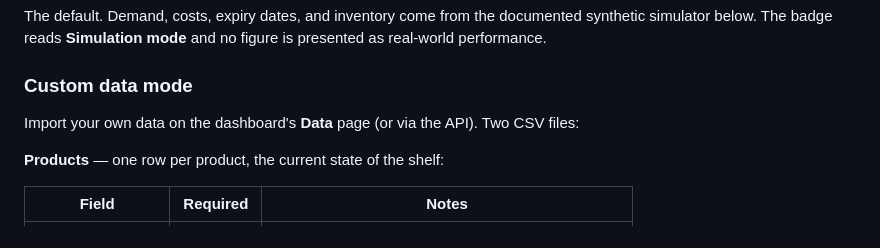
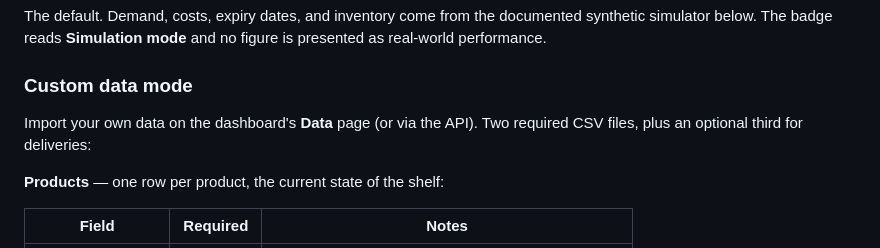
Before and after one commit to Solly2201/Self-Shelf, a Markdown page: README.md, the part around the change. Rendered like a GitHub page.

Commit message:
Polish custom-data wording and add v1.1.0 release notes

```diff
--- a/README.md
+++ b/README.md
@@ -240,7 +240,7 @@ The default. Demand, costs, expiry dates, and inventory come from the documented
 
 ### Custom data mode
 
-Import your own data on the dashboard's **Data** page (or via the API). Two CSV files:
+Import your own data on the dashboard's **Data** page (or via the API). Two required CSV files, plus an optional third for deliveries:
 
 **Products** — one row per product, the current state of the shelf:
 
```
Also changed, not shown: RELEASE_NOTES.md (added, +56 -0 lines).
